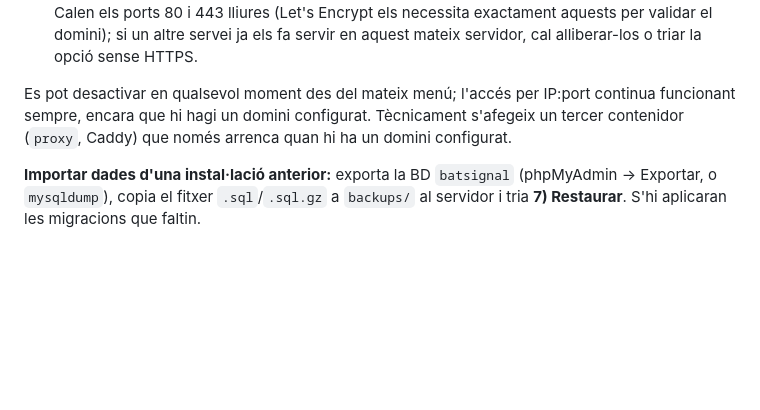
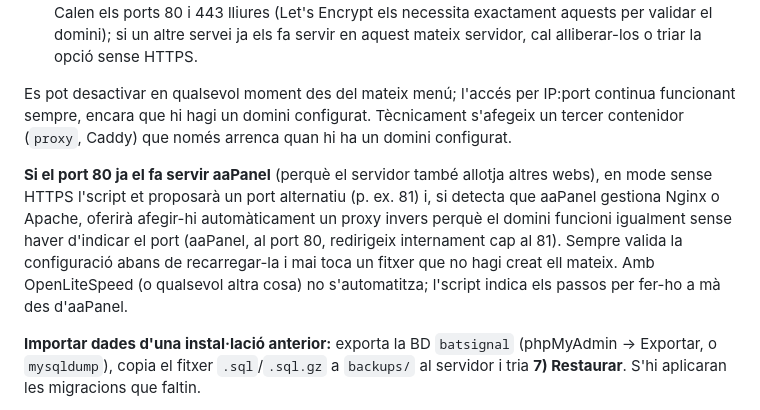
Before and after one commit to jantorras/batsignal, a Markdown page: README.md, the part around the change. Rendered like a GitHub page; blank space fills up the shorter version.

Commit message:
README: documenta la integració amb aaPanel
Co-Authored-By: Claude Sonnet 5 <noreply@anthropic.com>

```diff
--- a/README.md
+++ b/README.md
@@ -146,6 +146,16 @@ IP:port continua funcionant sempre, encara que hi hagi un domini configurat.
 Tècnicament s'afegeix un tercer contenidor (`proxy`, Caddy) que només
 arrenca quan hi ha un domini configurat.
 
+**Si el port 80 ja el fa servir aaPanel** (perquè el servidor també allotja
+altres webs), en mode sense HTTPS l'script et proposarà un port alternatiu
+(p. ex. 81) i, si detecta que aaPanel gestiona Nginx o Apache, oferirà
+afegir-hi automàticament un proxy invers perquè el domini funcioni igualment
+sense haver d'indicar el port (aaPanel, al port 80, redirigeix internament
+cap al 81). Sempre valida la configuració abans de recarregar-la i mai toca
+un fitxer que no hagi creat ell mateix. Amb OpenLiteSpeed (o qualsevol altra
+cosa) no s'automatitza; l'script indica els passos per fer-ho a mà des
+d'aaPanel.
+
 **Importar dades d'una instal·lació anterior:** exporta la BD `batsignal`
 (phpMyAdmin → Exportar, o `mysqldump`), copia el fitxer `.sql`/`.sql.gz` a
 `backups/` al servidor i tria **7) Restaurar**. S'hi aplicaran les
```
